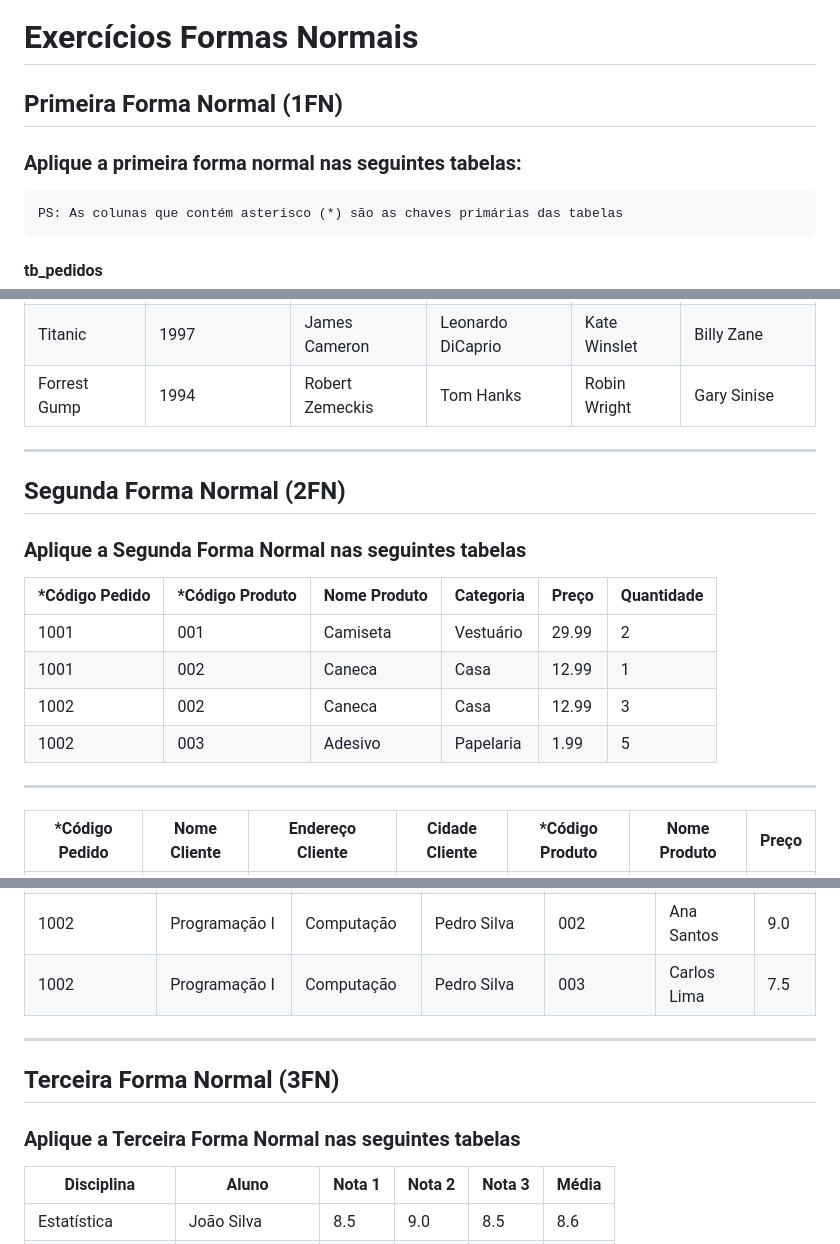
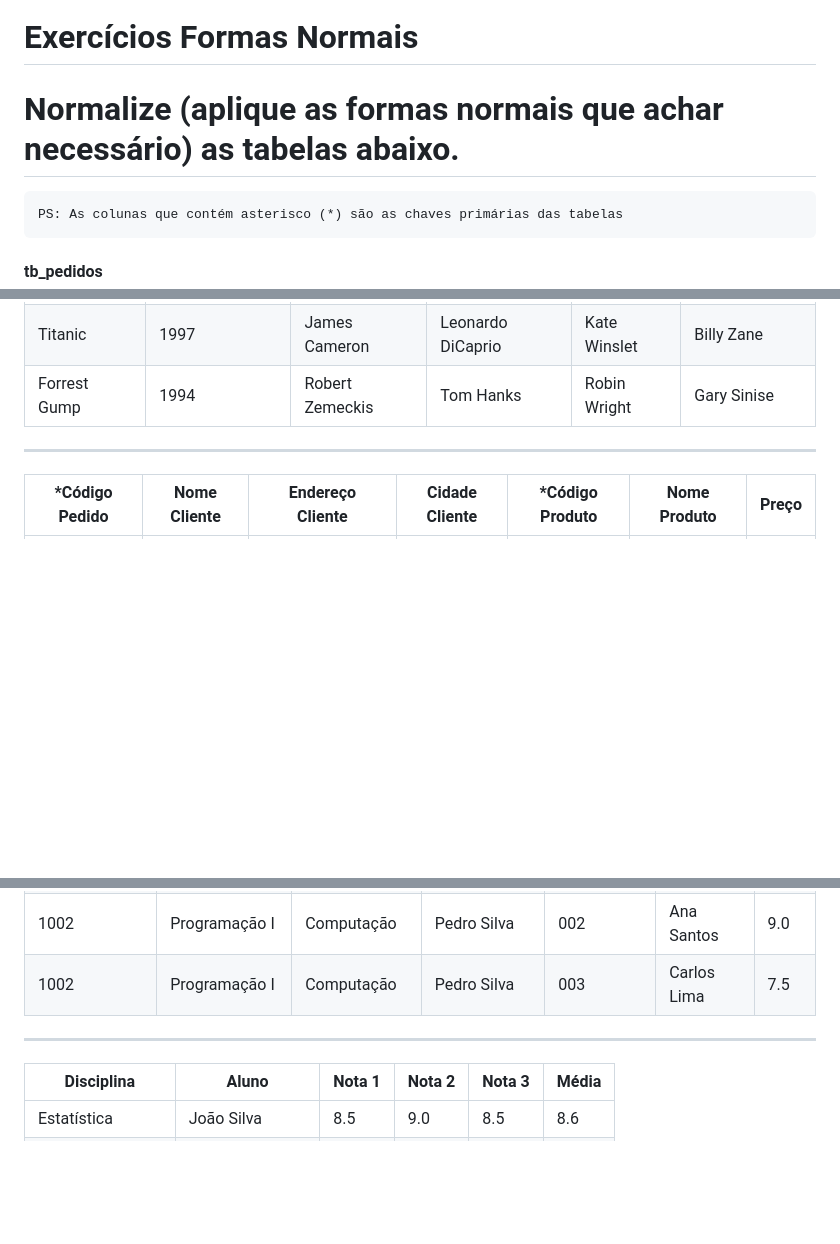
Before and after one commit to abispo/curso-python-proway-20250614, a Markdown page: modulo02-banco-de-dados-com-python/20250802-aula03/exercicios.md, 3 parts joined by grey strips. Rendered like a GitHub page; blank space fills up the shorter version.

Commit message:
Exercícios

````diff
--- a/modulo02-banco-de-dados-com-python/20250802-aula03/exercicios.md
+++ b/modulo02-banco-de-dados-com-python/20250802-aula03/exercicios.md
@@ -1,8 +1,6 @@
 # Exercícios Formas Normais
 
-## Primeira Forma Normal (1FN)
-
-### Aplique a primeira forma normal nas seguintes tabelas:
+# Normalize (aplique as formas normais que achar necessário) as tabelas abaixo.
 
 ```
 PS: As colunas que contém asterisco (*) são as chaves primárias das tabelas
@@ -38,19 +36,6 @@ PS: As colunas que contém asterisco (*) são as chaves primárias das tabelas
 
 ---
 
-## Segunda Forma Normal (2FN)
-
-### Aplique a Segunda Forma Normal nas seguintes tabelas
-
-| \*Código Pedido | \*Código Produto | Nome Produto | Categoria | Preço | Quantidade |
-| --------------- | ---------------- | ------------ | --------- | ----- | ---------- |
-| 1001            | 001              | Camiseta     | Vestuário | 29.99 | 2          |
-| 1001            | 002              | Caneca       | Casa      | 12.99 | 1          |
-| 1002            | 002              | Caneca       | Casa      | 12.99 | 3          |
-| 1002            | 003              | Adesivo      | Papelaria | 1.99  | 5          |
-
----
-
 | \*Código Pedido | Nome Cliente | Endereço Cliente      | Cidade Cliente | \*Código Produto | Nome Produto | Preço |
 | --------------- | ------------ | --------------------- | -------------- | ---------------- | ------------ | ----- |
 | 1001            | João Silva   | Rua das Flores, 123   | São Paulo      | 001              | Camiseta     | 29.99 |
@@ -69,10 +54,6 @@ PS: As colunas que contém asterisco (*) são as chaves primárias das tabelas
 
 ---
 
-## Terceira Forma Normal (3FN)
-
-### Aplique a Terceira Forma Normal nas seguintes tabelas
-
 | Disciplina       | Aluno           | Nota 1 | Nota 2 | Nota 3 | Média |
 | ---------------- | --------------- | ------ | ------ | ------ | ----- |
 | Estatística      | João Silva      | 8.5    | 9.0    | 8.5    | 8.6   |
````
